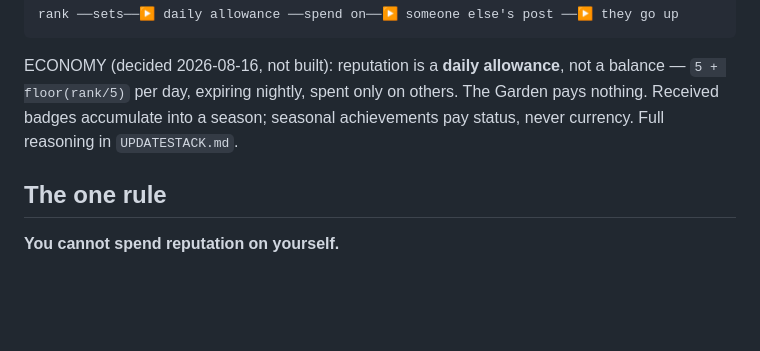
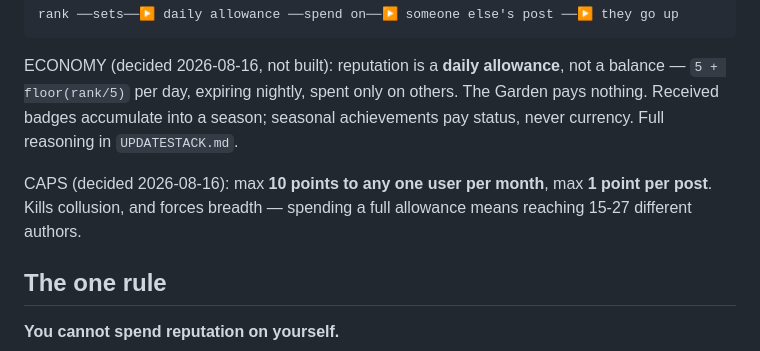
Before and after one commit to Isk1zz/Dojo-Gamify-Learn, a Markdown page: forum/FORUM.md, the part around the change. Rendered like a GitHub page; blank space fills up the shorter version.

```diff
--- a/forum/FORUM.md
+++ b/forum/FORUM.md
@@ -16,6 +16,10 @@ allowance**, not a balance — `5 + floor(rank/5)` per day, expiring
 nightly, spent only on others. The Garden pays nothing. Received
 badges accumulate into a season; seasonal achievements pay status,
 never currency. Full reasoning in `UPDATESTACK.md`.
+
+CAPS (decided 2026-08-16): max **10 points to any one user per month**,
+max **1 point per post**. Kills collusion, and forces breadth — spending a
+full allowance means reaching 15-27 different authors.
 
 ## The one rule
 
```
Also changed, not shown: UPDATESTACK.md (+31 -4 lines).
